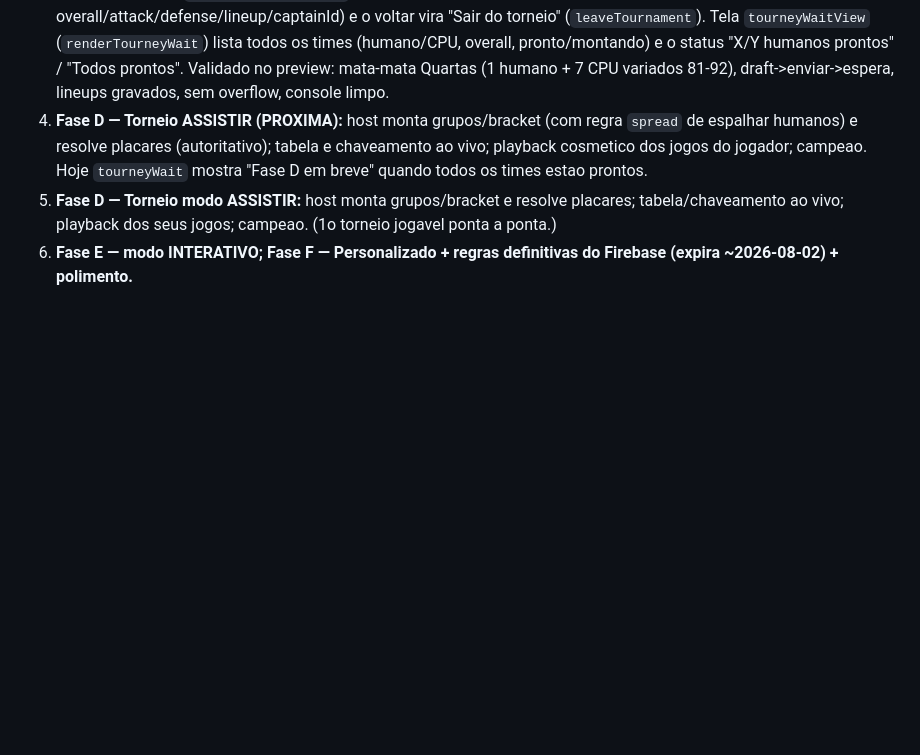
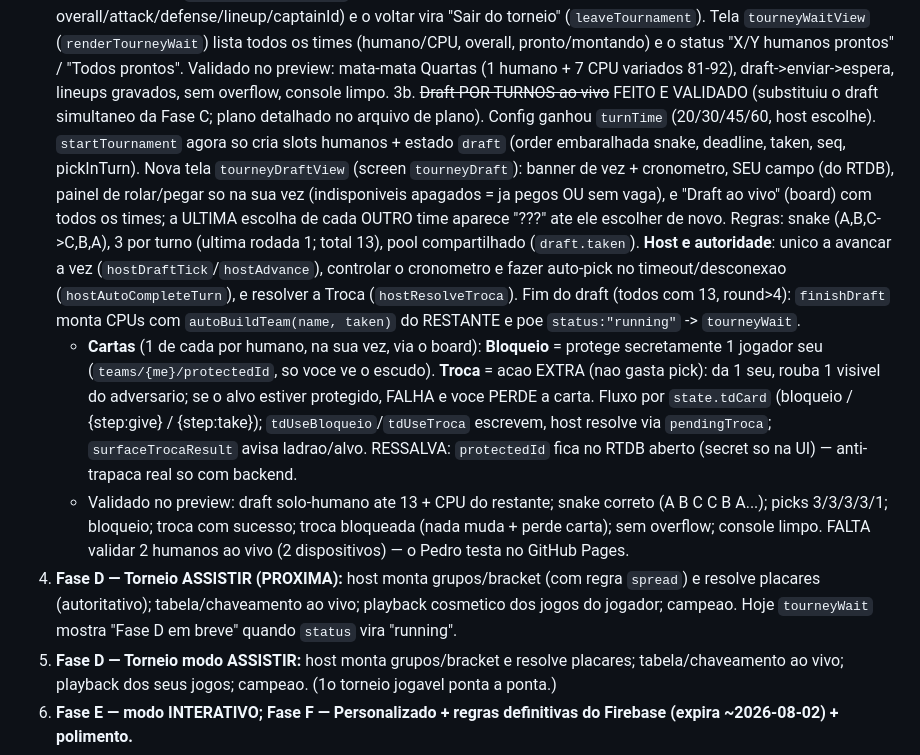
Before and after one commit to pedrofsleone/rei-da-copa, a Markdown page: CLAUDE_HANDOFF.md, the part around the change. Rendered like a GitHub page; blank space fills up the shorter version.

Commit message:
handoff: draft por turnos ao vivo + cartas

```diff
--- a/CLAUDE_HANDOFF.md
+++ b/CLAUDE_HANDOFF.md
@@ -345,7 +345,10 @@ Proximos passos (roadmap do plano de torneios):
    - **Vagas:** `fill` cpu (completa com CPU) / humanos (espera encher). **Experiencia:** `experience` assistir/interativo. **Espalhar humanos:** `spread` (bool, botao liga/desliga) — LIGADO = distribuir humanos o mais separados possivel pelos grupos/lados do chaveamento; DESLIGADO = aleatorio. Regra a implementar na montagem (Fase D).
    Lobby (`renderMultiLobby`): `lobbyConfigPanel` editavel so pro host (segmented controls conforme o formato) e somente-leitura pros convidados; lista com contador `X/teamCount` e marca de anfitriao; Comecar (host) habilita com todos prontos e (cpu: >=1 / humanos: == teamCount). Sincroniza ao vivo. `startMatch` ainda so mostra toast "Montar os times (Fase C)". Validado no preview (ambos formatos, controles, spread, sem overflow, console limpo).
 3. ~~Fase C — Draft de todos~~ FEITO E VALIDADO. Host clica Comecar (`startTournament`): grava `status:"drafting"` e cria `/rooms/{cod}/teams/{teamId}` — slots dos humanos (`submitted:false`) + times de CPU (`autoBuildTeam`, ja `submitted:true`) pra completar `teamCount` quando `fill:"cpu"`. `autoBuildTeam` monta 4-3-3 do acervo com um "tier" alvo (76-92) + jitter, pra os CPUs terem FORCAS VARIADAS (senao saem todos identicos). Nomes de CPU = selecoes ficticias (Holanda, Nigeria...). `routeTournament(room)` roteia por `room.status`: lobby->multiLobby; drafting-> se meu time submetido (ou nao sou player) vai pra `tourneyWait`, senao `enterTournamentDraft()` (reseta elenco, screen `draft` em modo torneio uma vez). O draft solo e REUSADO: em modo torneio (`state.tourney`) o botao final vira "Enviar time" (`submitTournamentTeam` -> grava resumo em teams/{clientId} com overall/attack/defense/lineup/captainId) e o voltar vira "Sair do torneio" (`leaveTournament`). Tela `tourneyWaitView` (`renderTourneyWait`) lista todos os times (humano/CPU, overall, pronto/montando) e o status "X/Y humanos prontos" / "Todos prontos". Validado no preview: mata-mata Quartas (1 humano + 7 CPU variados 81-92), draft->enviar->espera, lineups gravados, sem overflow, console limpo.
-4. **Fase D — Torneio ASSISTIR (PROXIMA):** host monta grupos/bracket (com regra `spread` de espalhar humanos) e resolve placares (autoritativo); tabela e chaveamento ao vivo; playback cosmetico dos jogos do jogador; campeao. Hoje `tourneyWait` mostra "Fase D em breve" quando todos os times estao prontos.
+3b. ~~Draft POR TURNOS ao vivo~~ FEITO E VALIDADO (substituiu o draft simultaneo da Fase C; plano detalhado no arquivo de plano). Config ganhou `turnTime` (20/30/45/60, host escolhe). `startTournament` agora so cria slots humanos + estado `draft` (order embaralhada snake, deadline, taken, seq, pickInTurn). Nova tela `tourneyDraftView` (screen `tourneyDraft`): banner de vez + cronometro, SEU campo (do RTDB), painel de rolar/pegar so na sua vez (indisponiveis apagados = ja pegos OU sem vaga), e "Draft ao vivo" (board) com todos os times; a ULTIMA escolha de cada OUTRO time aparece "???" ate ele escolher de novo. Regras: snake (A,B,C->C,B,A), 3 por turno (ultima rodada 1; total 13), pool compartilhado (`draft.taken`). **Host e autoridade**: unico a avancar a vez (`hostDraftTick`/`hostAdvance`), controlar o cronometro e fazer auto-pick no timeout/desconexao (`hostAutoCompleteTurn`), e resolver a Troca (`hostResolveTroca`). Fim do draft (todos com 13, round>4): `finishDraft` monta CPUs com `autoBuildTeam(name, taken)` do RESTANTE e poe `status:"running"` -> `tourneyWait`.
+   - **Cartas** (1 de cada por humano, na sua vez, via o board): **Bloqueio** = protege secretamente 1 jogador seu (`teams/{me}/protectedId`, so voce ve o escudo). **Troca** = acao EXTRA (nao gasta pick): da 1 seu, rouba 1 visivel do adversario; se o alvo estiver protegido, FALHA e voce PERDE a carta. Fluxo por `state.tdCard` (bloqueio / {step:give} / {step:take}); `tdUseBloqueio`/`tdUseTroca` escrevem, host resolve via `pendingTroca`; `surfaceTrocaResult` avisa ladrao/alvo. RESSALVA: `protectedId` fica no RTDB aberto (secret so na UI) — anti-trapaca real so com backend.
+   - Validado no preview: draft solo-humano ate 13 + CPU do restante; snake correto (A B C C B A...); picks 3/3/3/3/1; bloqueio; troca com sucesso; troca bloqueada (nada muda + perde carta); sem overflow; console limpo. FALTA validar 2 humanos ao vivo (2 dispositivos) — o Pedro testa no GitHub Pages.
+4. **Fase D — Torneio ASSISTIR (PROXIMA):** host monta grupos/bracket (com regra `spread`) e resolve placares (autoritativo); tabela/chaveamento ao vivo; playback cosmetico dos jogos do jogador; campeao. Hoje `tourneyWait` mostra "Fase D em breve" quando `status` vira "running".
 4. **Fase D — Torneio modo ASSISTIR:** host monta grupos/bracket e resolve placares; tabela/chaveamento ao vivo; playback dos seus jogos; campeao. (1o torneio jogavel ponta a ponta.)
 5. **Fase E — modo INTERATIVO;** **Fase F — Personalizado + regras definitivas do Firebase (expira ~2026-08-02) + polimento.**
 6. PWA depois.
```
